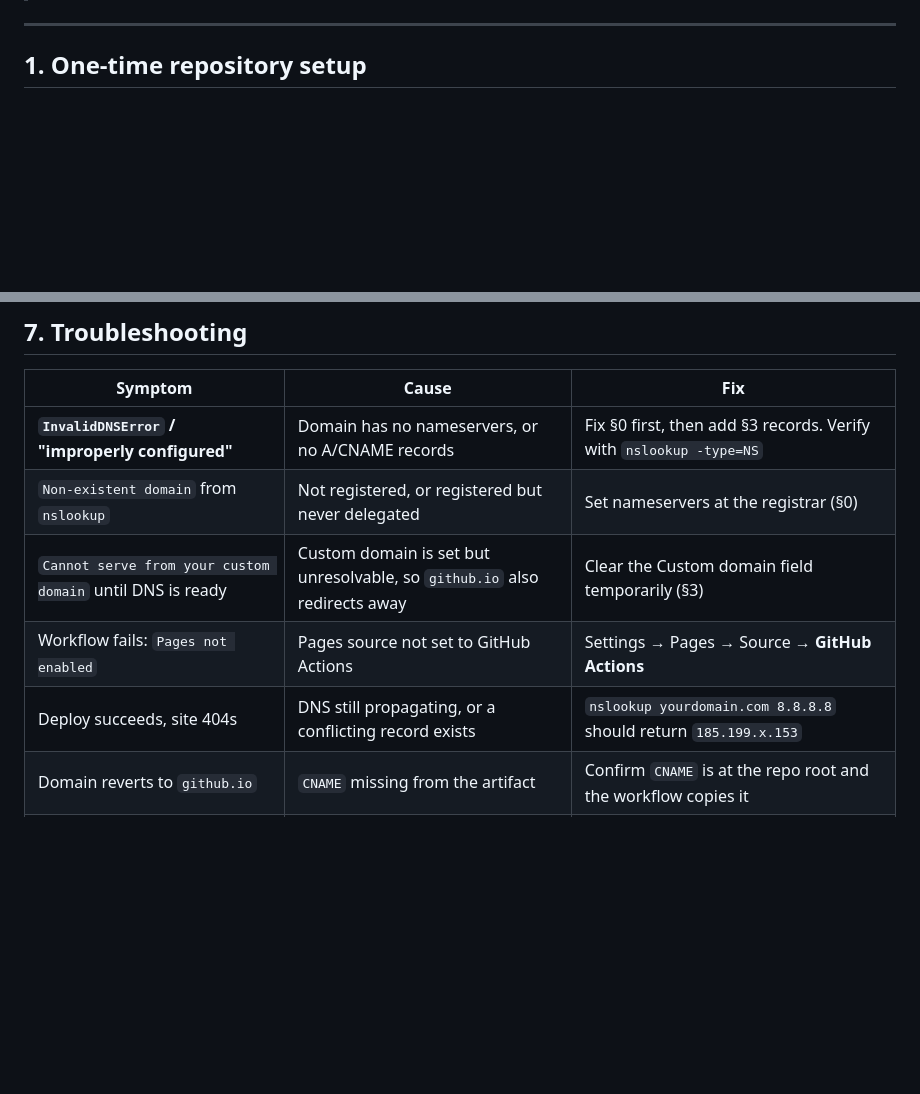
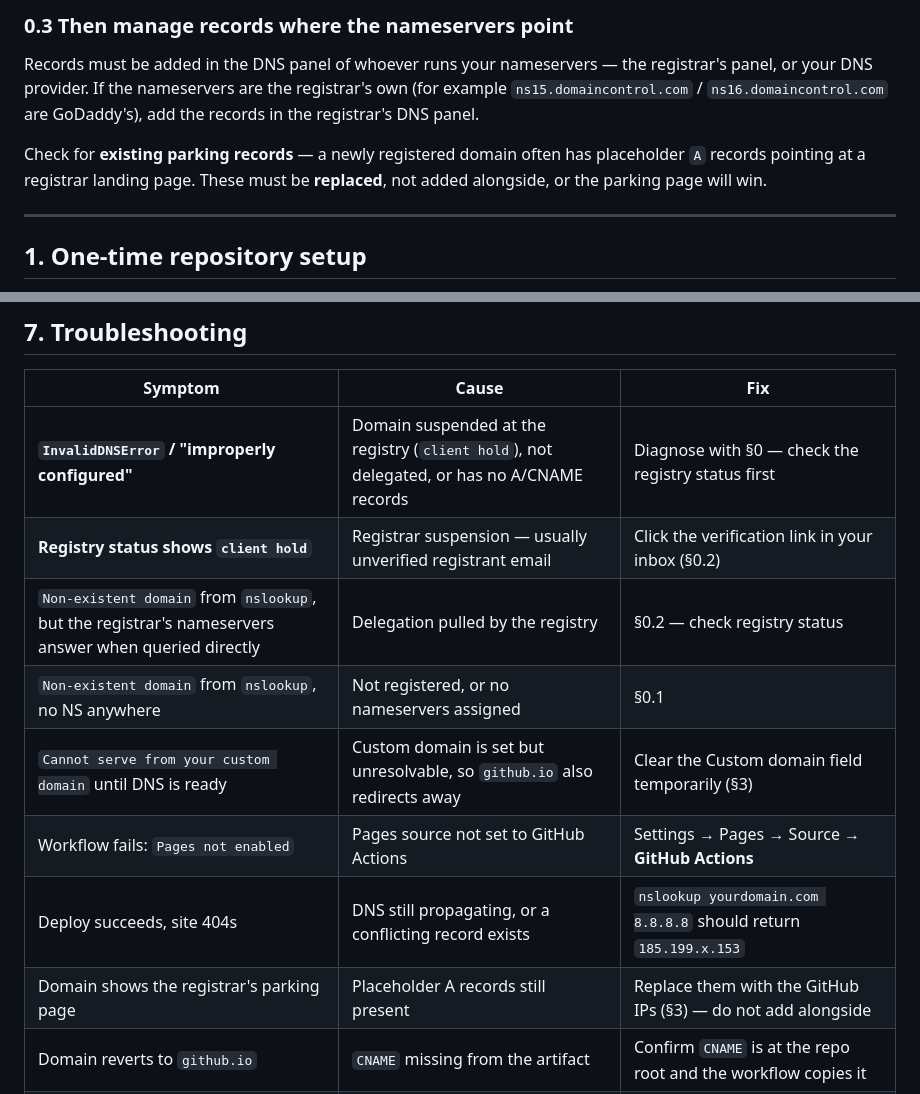
Before and after one commit to veritrace-ai/veritrace-ai.github.io, a Markdown page: docs/DEPLOY.md, 2 parts joined by grey strips. Drawn GitHub-style; blank space fills up the shorter version.

```diff
--- a/docs/DEPLOY.md
+++ b/docs/DEPLOY.md
@@ -44,3 +79,13 @@ nslookup -type=SOA yourdomain.com 8.8.8.8
+### 0.3 Then manage records where the nameservers point
+
+Records must be added in the DNS panel of whoever runs your nameservers — the registrar's
+panel, or your DNS provider. If the nameservers are the registrar's own (for example
+`ns15.domaincontrol.com` / `ns16.domaincontrol.com` are GoDaddy's), add the records in the
+registrar's DNS panel.
+
+Check for **existing parking records** — a newly registered domain often has placeholder
+`A` records pointing at a registrar landing page. These must be **replaced**, not added
+alongside, or the parking page will win.
 
 ---
 
@@ -197,11 +242,14 @@ gh run view --log-failed
 
 | Symptom | Cause | Fix |
 |---|---|---|
-| **`InvalidDNSError` / "improperly configured"** | Domain has no nameservers, or no A/CNAME records | Fix §0 first, then add §3 records. Verify with `nslookup -type=NS` |
-| `Non-existent domain` from `nslookup` | Not registered, or registered but never delegated | Set nameservers at the registrar (§0) |
+| **`InvalidDNSError` / "improperly configured"** | Domain suspended at the registry (`client hold`), not delegated, or has no A/CNAME records | Diagnose with §0 — check the registry status first |
+| **Registry status shows `client hold`** | Registrar suspension — usually unverified registrant email | Click the verification link in your inbox (§0.2) |
+| `Non-existent domain` from `nslookup`, but the registrar's nameservers answer when queried directly | Delegation pulled by the registry | §0.2 — check registry status |
+| `Non-existent domain` from `nslookup`, no NS anywhere | Not registered, or no nameservers assigned | §0.1 |
 | `Cannot serve from your custom domain` until DNS is ready | Custom domain is set but unresolvable, so `github.io` also redirects away | Clear the Custom domain field temporarily (§3) |
 | Workflow fails: `Pages not enabled` | Pages source not set to GitHub Actions | Settings → Pages → Source → **GitHub Actions** |
 | Deploy succeeds, site 404s | DNS still propagating, or a conflicting record exists | `nslookup yourdomain.com 8.8.8.8` should return `185.199.x.153` |
+| Domain shows the registrar's parking page | Placeholder A records still present | Replace them with the GitHub IPs (§3) — do not add alongside |
 | Domain reverts to `github.io` | `CNAME` missing from the artifact | Confirm `CNAME` is at the repo root and the workflow copies it |
 | Emails stopped working | Changing nameservers discarded the old MX records | Recreate MX records at the new DNS provider |
 | Page renders blank | JavaScript failed before the reveal | Hard refresh (`Ctrl/Cmd + Shift + R`) — a 5-second failsafe reveals content regardless |
```
Also changed, not shown: other parts of docs/DEPLOY.md (+56 -21 lines).
